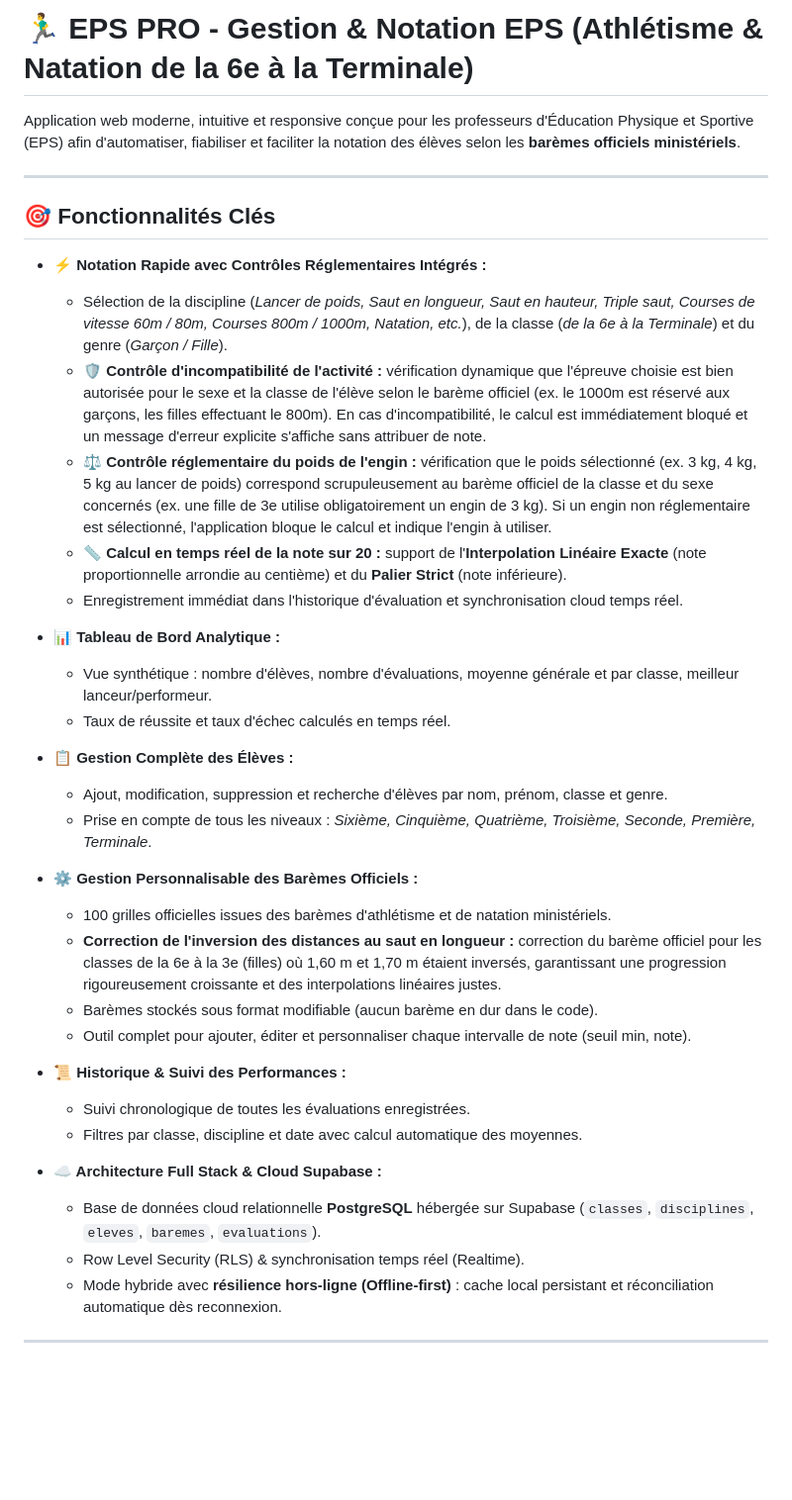
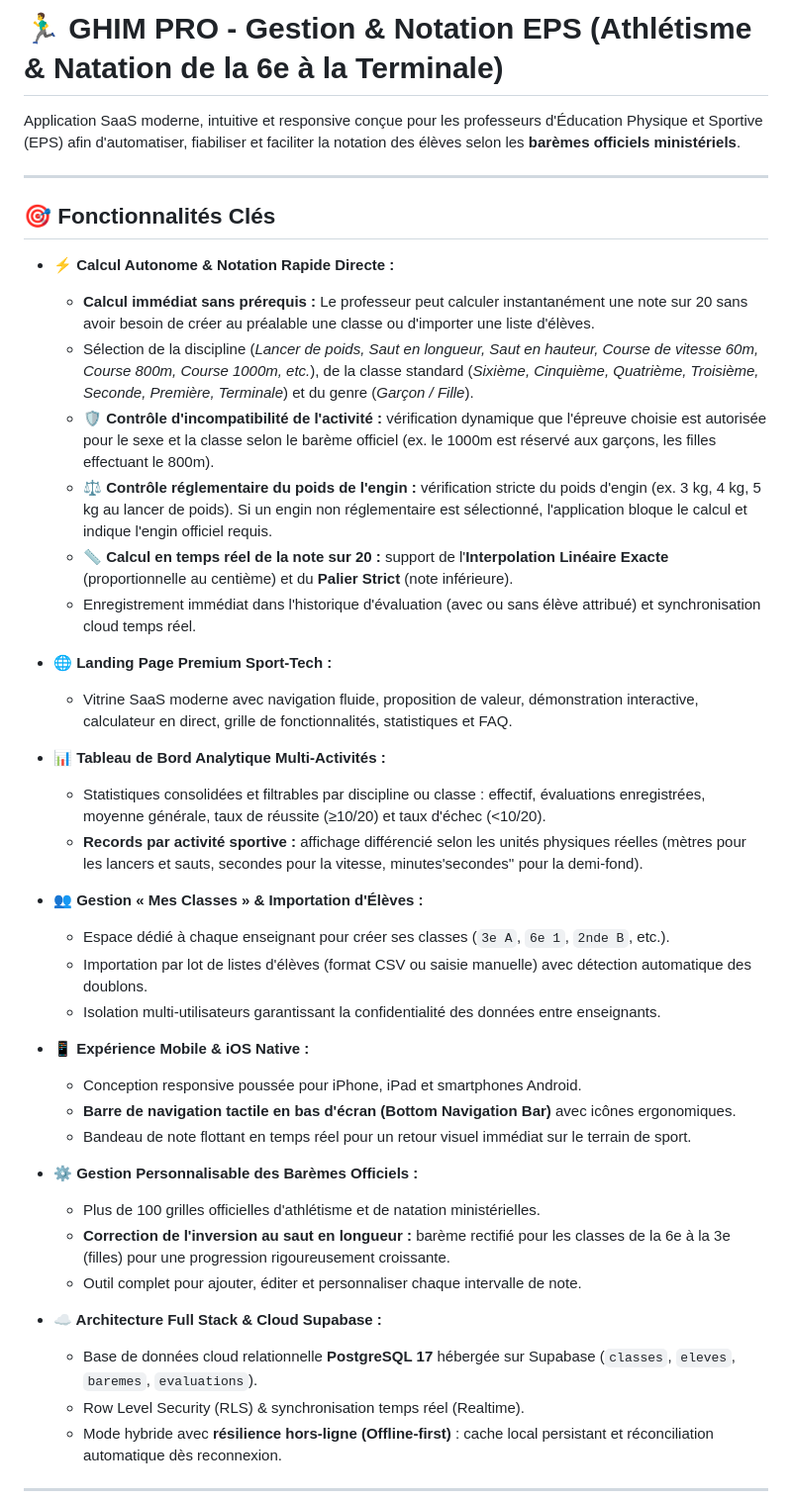
Before and after one commit to mohamedtoure08live-bot/Gestion-Note, a Markdown page: README.md, the part around one of its changes. Shown at 99% size. GitHub-like rendering; blank space fills up the shorter version.

Commit message:
docs: mise a jour complete du README avec notation autonome, analytics multi-activites et suite de tests

```diff
--- a/README.md
+++ b/README.md
@@ -1,38 +1,43 @@
-# 🏃‍♂️ EPS PRO - Gestion & Notation EPS (Athlétisme & Natation de la 6e à la Terminale)
+# 🏃‍♂️ GHIM PRO - Gestion & Notation EPS (Athlétisme & Natation de la 6e à la Terminale)
 
-Application web moderne, intuitive et responsive conçue pour les professeurs d'Éducation Physique et Sportive (EPS) afin d'automatiser, fiabiliser et faciliter la notation des élèves selon les **barèmes officiels ministériels**.
+Application SaaS moderne, intuitive et responsive conçue pour les professeurs d'Éducation Physique et Sportive (EPS) afin d'automatiser, fiabiliser et faciliter la notation des élèves selon les **barèmes officiels ministériels**.
 
 ---
 
 ## 🎯 Fonctionnalités Clés
 
-- **⚡ Notation Rapide avec Contrôles Réglementaires Intégrés :**
-  - Sélection de la discipline (*Lancer de poids, Saut en longueur, Saut en hauteur, Triple saut, Courses de vitesse 60m / 80m, Courses 800m / 1000m, Natation, etc.*), de la classe (*de la 6e à la Terminale*) et du genre (*Garçon / Fille*).
-  - **🛡️ Contrôle d'incompatibilité de l'activité :** vérification dynamique que l'épreuve choisie est bien autorisée pour le sexe et la classe de l'élève selon le barème officiel (ex. le 1000m est réservé aux garçons, les filles effectuant le 800m). En cas d'incompatibilité, le calcul est immédiatement bloqué et un message d'erreur explicite s'affiche sans attribuer de note.
-  - **⚖️ Contrôle réglementaire du poids de l'engin :** vérification que le poids sélectionné (ex. 3 kg, 4 kg, 5 kg au lancer de poids) correspond scrupuleusement au barème officiel de la classe et du sexe concernés (ex. une fille de 3e utilise obligatoirement un engin de 3 kg). Si un engin non réglementaire est sélectionné, l'application bloque le calcul et indique l'engin à utiliser.
-  - **📏 Calcul en temps réel de la note sur 20 :** support de l'**Interpolation Linéaire Exacte** (note proportionnelle arrondie au centième) et du **Palier Strict** (note inférieure).
-  - Enregistrement immédiat dans l'historique d'évaluation et synchronisation cloud temps réel.
+- **⚡ Calcul Autonome & Notation Rapide Directe :**
+  - **Calcul immédiat sans prérequis :** Le professeur peut calculer instantanément une note sur 20 sans avoir besoin de créer au préalable une classe ou d'importer une liste d'élèves.
+  - Sélection de la discipline (*Lancer de poids, Saut en longueur, Saut en hauteur, Course de vitesse 60m, Course 800m, Course 1000m, etc.*), de la classe standard (*Sixième, Cinquième, Quatrième, Troisième, Seconde, Première, Terminale*) et du genre (*Garçon / Fille*).
+  - **🛡️ Contrôle d'incompatibilité de l'activité :** vérification dynamique que l'épreuve choisie est autorisée pour le sexe et la classe selon le barème officiel (ex. le 1000m est réservé aux garçons, les filles effectuant le 800m).
+  - **⚖️ Contrôle réglementaire du poids de l'engin :** vérification stricte du poids d'engin (ex. 3 kg, 4 kg, 5 kg au lancer de poids). Si un engin non réglementaire est sélectionné, l'application bloque le calcul et indique l'engin officiel requis.
+  - **📏 Calcul en temps réel de la note sur 20 :** support de l'**Interpolation Linéaire Exacte** (proportionnelle au centième) et du **Palier Strict** (note inférieure).
+  - Enregistrement immédiat dans l'historique d'évaluation (avec ou sans élève attribué) et synchronisation cloud temps réel.
 
-- **📊 Tableau de Bord Analytique :**
-  - Vue synthétique : nombre d'élèves, nombre d'évaluations, moyenne générale et par classe, meilleur lanceur/performeur.
-  - Taux de réussite et taux d'échec calculés en temps réel.
+- **🌐 Landing Page Premium Sport-Tech :**
+  - Vitrine SaaS moderne avec navigation fluide, proposition de valeur, démonstration interactive, calculateur en direct, grille de fonctionnalités, statistiques et FAQ.
 
-- **📋 Gestion Complète des Élèves :**
-  - Ajout, modification, suppression et recherche d'élèves par nom, prénom, classe et genre.
-  - Prise en compte de tous les niveaux : *Sixième, Cinquième, Quatrième, Troisième, Seconde, Première, Terminale*.
+- **📊 Tableau de Bord Analytique Multi-Activités :**
+  - Statistiques consolidées et filtrables par discipline ou classe : effectif, évaluations enregistrées, moyenne générale, taux de réussite (≥10/20) et taux d'échec (<10/20).
+  - **Records par activité sportive :** affichage différencié selon les unités physiques réelles (mètres pour les lancers et sauts, secondes pour la vitesse, minutes'secondes'' pour la demi-fond).
+
+- **👥 Gestion « Mes Classes » & Importation d'Élèves :**
+  - Espace dédié à chaque enseignant pour créer ses classes (`3e A`, `6e 1`, `2nde B`, etc.).
+  - Importation par lot de listes d'élèves (format CSV ou saisie manuelle) avec détection automatique des doublons.
+  - Isolation multi-utilisateurs garantissant la confidentialité des données entre enseignants.
+
+- **📱 Expérience Mobile & iOS Native :**
+  - Conception responsive poussée pour iPhone, iPad et smartphones Android.
+  - **Barre de navigation tactile en bas d'écran (Bottom Navigation Bar)** avec icônes ergonomiques.
+  - Bandeau de note flottant en temps réel pour un retour visuel immédiat sur le terrain de sport.
 
 - **⚙️ Gestion Personnalisable des Barèmes Officiels :**
-  - 100 grilles officielles issues des barèmes d'athlétisme et de natation ministériels.
-  - **Correction de l'inversion des distances au saut en longueur :** correction du barème officiel pour les classes de la 6e à la 3e (filles) où 1,60 m et 1,70 m étaient inversés, garantissant une progression rigoureusement croissante et des interpolations linéaires justes.
-  - Barèmes stockés sous format modifiable (aucun barème en dur dans le code).
-  - Outil complet pour ajouter, éditer et personnaliser chaque intervalle de note (seuil min, note).
-
-- **📜 Historique & Suivi des Performances :**
-  - Suivi chronologique de toutes les évaluations enregistrées.
-  - Filtres par classe, discipline et date avec calcul automatique des moyennes.
+  - Plus de 100 grilles officielles d'athlétisme et de natation ministérielles.
+  - **Correction de l'inversion au saut en longueur :** barème rectifié pour les classes de la 6e à la 3e (filles) pour une progression rigoureusement croissante.
+  - Outil complet pour ajouter, éditer et personnaliser chaque intervalle de note.
 
 - **☁️ Architecture Full Stack & Cloud Supabase :**
-  - Base de données cloud relationnelle **PostgreSQL** hébergée sur Supabase (`classes`, `disciplines`, `eleves`, `baremes`, `evaluations`).
+  - Base de données cloud relationnelle **PostgreSQL 17** hébergée sur Supabase (`classes`, `eleves`, `baremes`, `evaluations`).
   - Row Level Security (RLS) & synchronisation temps réel (Realtime).
   - Mode hybride avec **résilience hors-ligne (Offline-first)** : cache local persistant et réconciliation automatique dès reconnexion.
 
```
Also changed, not shown: other parts of README.md (+33 -24 lines).
